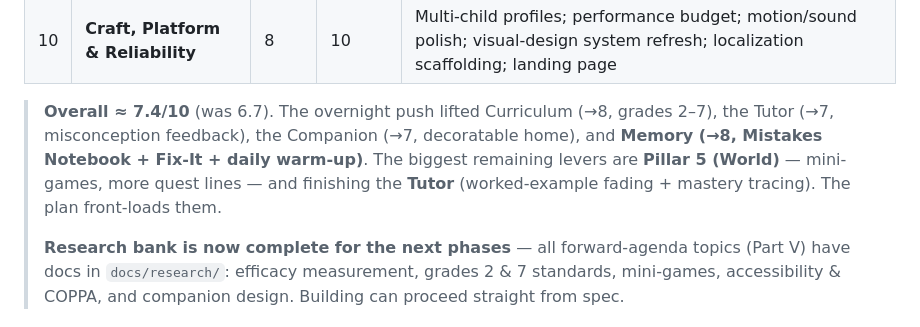
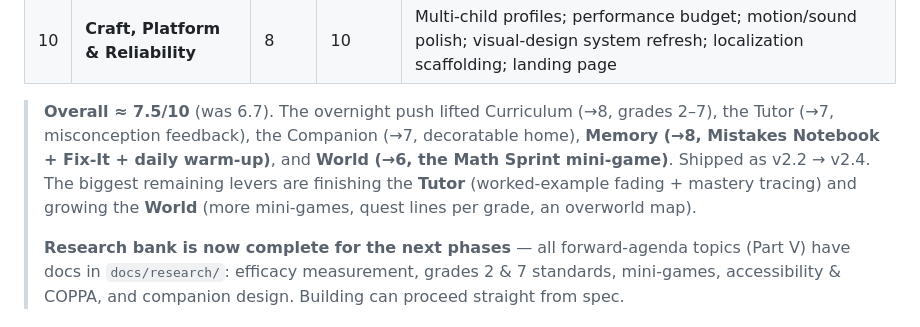
Before and after one commit to jlaughter27/memento-mori, a Markdown page: docs/MASTER_PLAN.md, the part around the change. Drawn GitHub-style.

Commit message:
docs: Master Plan headline → ~7.5/10 (v2.4)
https://claude.ai/code/session_01WGKskxEwEZCb2HWJpdjVmP

```diff
--- a/docs/MASTER_PLAN.md
+++ b/docs/MASTER_PLAN.md
@@ -117,11 +117,12 @@ Every pillar below is decomposed the same way.
 | 9 | **Trust & Credibility** | 7 | 10 | Published privacy + accessibility pages; parent **efficacy reports**; worksheet export; Common Sense submission packet |
 | 10 | **Craft, Platform & Reliability** | 8 | 10 | Multi-child profiles; performance budget; motion/sound polish; visual-design system refresh; localization scaffolding; landing page |
 
-> **Overall ≈ 7.4/10** (was 6.7). The overnight push lifted Curriculum (→8, grades 2–7), the
-> Tutor (→7, misconception feedback), the Companion (→7, decoratable home), and **Memory (→8,
-> Mistakes Notebook + Fix-It + daily warm-up)**. The biggest remaining levers are **Pillar 5
-> (World)** — mini-games, more quest lines — and finishing the **Tutor** (worked-example fading +
-> mastery tracing). The plan front-loads them.
+> **Overall ≈ 7.5/10** (was 6.7). The overnight push lifted Curriculum (→8, grades 2–7), the
+> Tutor (→7, misconception feedback), the Companion (→7, decoratable home), **Memory (→8,
+> Mistakes Notebook + Fix-It + daily warm-up)**, and **World (→6, the Math Sprint mini-game)**.
+> Shipped as v2.2 → v2.4. The biggest remaining levers are finishing the **Tutor**
+> (worked-example fading + mastery tracing) and growing the **World** (more mini-games, quest
+> lines per grade, an overworld map).
 >
 > **Research bank is now complete for the next phases** — all forward-agenda topics (Part V) have
 > docs in `docs/research/`: efficacy measurement, grades 2 & 7 standards, mini-games, accessibility
```
